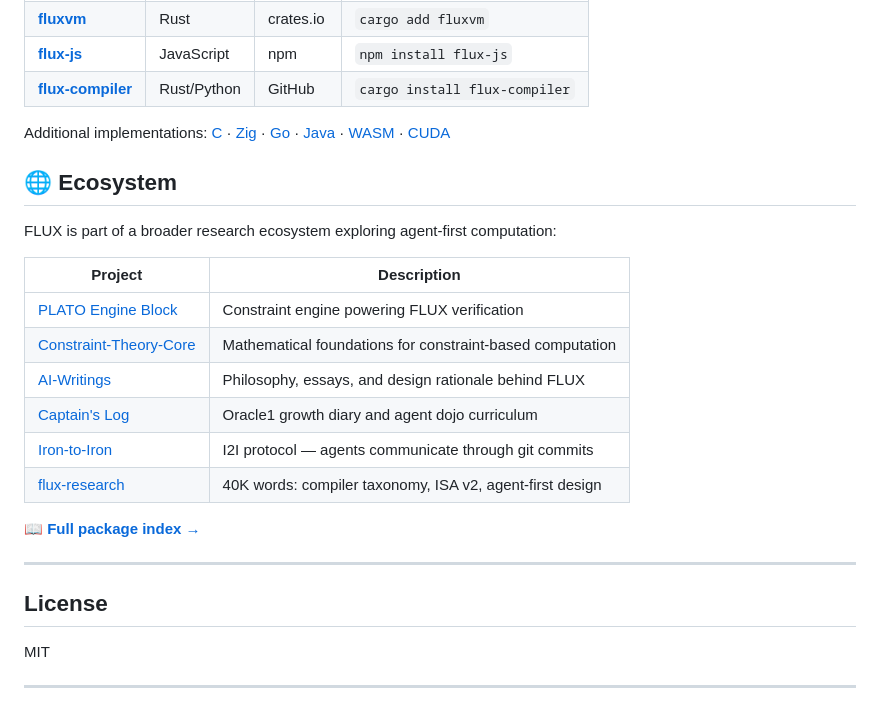
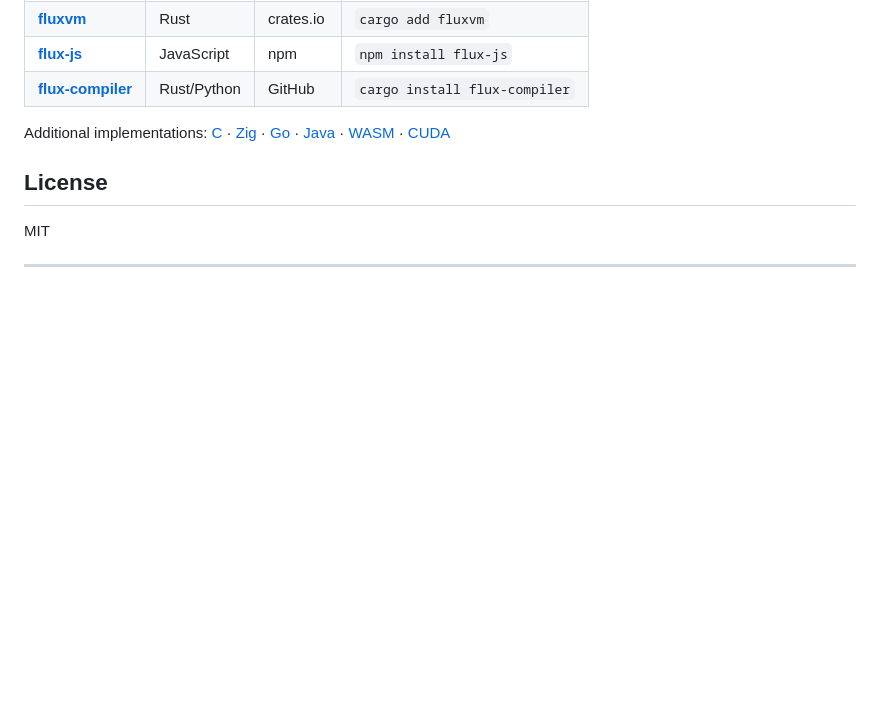
Before and after one commit to SuperInstance/flux-js, a Markdown page: README.md, the part around the change. Drawn GitHub-style; blank space fills up the shorter version.

Commit message:
Cross-pollination: remove duplicate old Ecosystem section

```diff
--- a/README.md
+++ b/README.md
@@ -131,23 +131,6 @@ FLUX is implemented across multiple languages — same bytecode, different shell
 
 Additional implementations: [C](https://github.com/SuperInstance/flux-runtime-c) · [Zig](https://github.com/SuperInstance/flux-zig) · [Go](https://github.com/SuperInstance/flux-swarm) · [Java](https://github.com/SuperInstance/flux-java) · [WASM](https://github.com/SuperInstance/flux-wasm) · [CUDA](https://github.com/SuperInstance/flux-cuda)
 
-## 🌐 Ecosystem
-
-FLUX is part of a broader research ecosystem exploring agent-first computation:
-
-| Project | Description |
-|---------|-------------|
-| [PLATO Engine Block](https://github.com/SuperInstance/plato-engine-block) | Constraint engine powering FLUX verification |
-| [Constraint-Theory-Core](https://github.com/SuperInstance/Constraint-Theory) | Mathematical foundations for constraint-based computation |
-| [AI-Writings](https://github.com/SuperInstance/AI-Writings) | Philosophy, essays, and design rationale behind FLUX |
-| [Captain's Log](https://github.com/SuperInstance/captains-log) | Oracle1 growth diary and agent dojo curriculum |
-| [Iron-to-Iron](https://github.com/SuperInstance/iron-to-iron) | I2I protocol — agents communicate through git commits |
-| [flux-research](https://github.com/SuperInstance/flux-research) | 40K words: compiler taxonomy, ISA v2, agent-first design |
-
-📖 **[Full package index →](https://github.com/SuperInstance/flux/blob/main/PACKAGES.md)**
-
----
-
 ## License
 
 MIT
```
